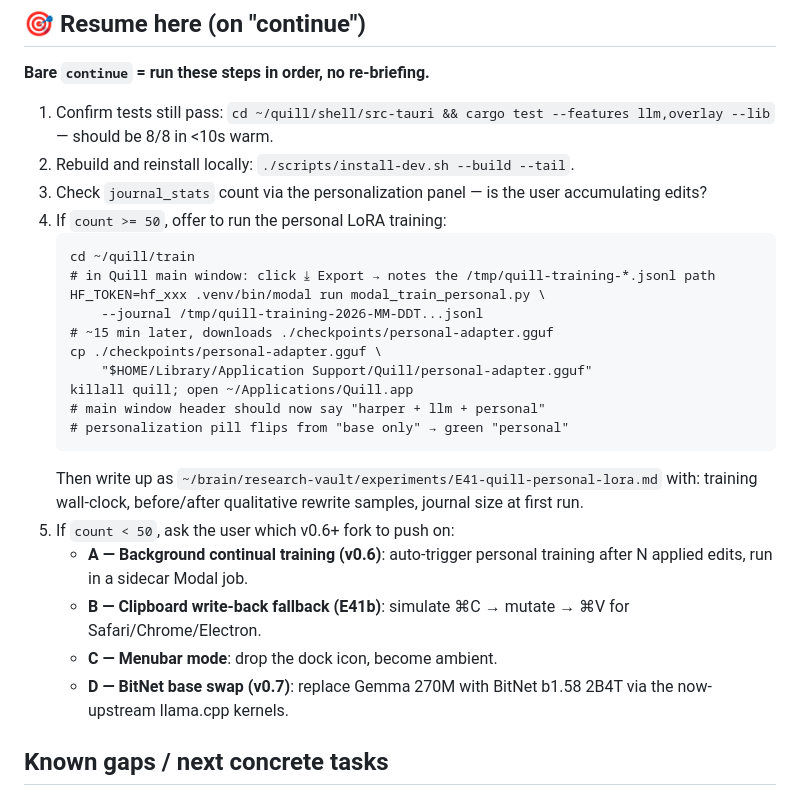
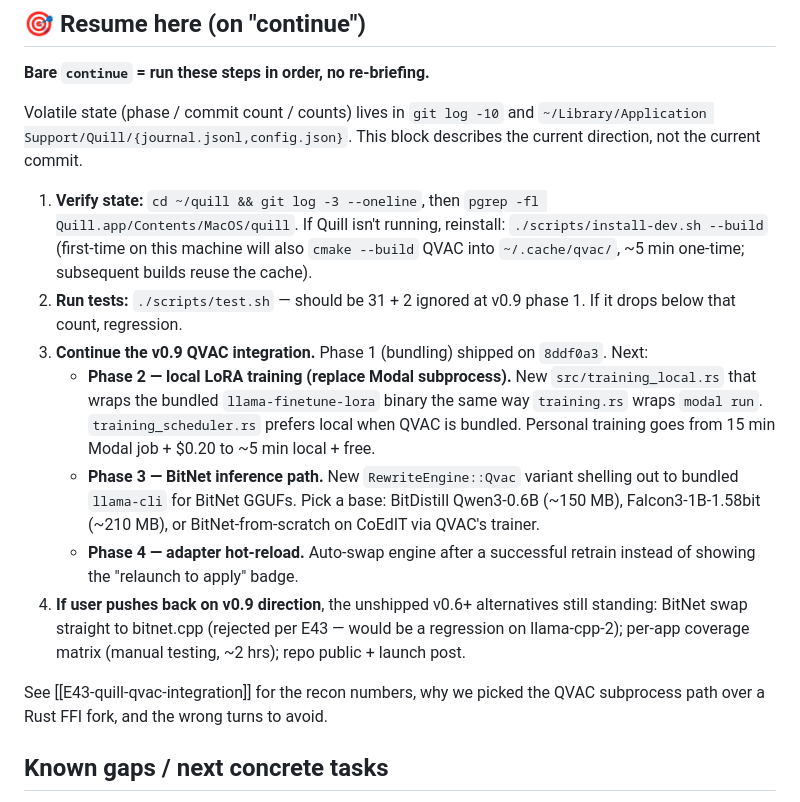
Before and after one commit to abgnydn/quill, a Markdown page: CLAUDE.md, the part around the change. GitHub-like rendering.

Commit message:
docs: refresh CLAUDE.md Resume block for v0.9 direction
last update (2026-05-15) predated v0.5 phase 1/2/3, v0.6
(streaming/hotkey/diff), v0.7 (menubar + auto-retrain), and v0.9
phase 1 (QVAC bundling). the old block told future-me to push on
forks (A-D) that have since all shipped or been rejected. replaces
it with the actual current direction: continue v0.9 phases 2-4 with
QVAC as the BitNet + on-device-LoRA backend. pointer to
[[E43-quill-qvac-integration]] for recon numbers + rationale.

per feedback_no_volatile_state_in_memory: phase / commit count /
test count moved out of CLAUDE.md status (those rot fast and live
in git log / scripts/test.sh output already).

````diff
--- a/CLAUDE.md
+++ b/CLAUDE.md
@@ -75,28 +75,41 @@ quill/
 
 **Bare `continue` = run these steps in order, no re-briefing.**
 
-1. Confirm tests still pass: `cd ~/quill/shell/src-tauri && cargo test --features llm,overlay --lib` — should be 8/8 in <10s warm.
-2. Rebuild and reinstall locally: `./scripts/install-dev.sh --build --tail`.
-3. Check `journal_stats` count via the personalization panel — is the user accumulating edits?
-4. If `count >= 50`, offer to run the personal LoRA training:
-   ```
-   cd ~/quill/train
-   # in Quill main window: click ⤓ Export → notes the /tmp/quill-training-*.jsonl path
-   HF_TOKEN=hf_xxx .venv/bin/modal run modal_train_personal.py \
-       --journal /tmp/quill-training-2026-MM-DDT...jsonl
-   # ~15 min later, downloads ./checkpoints/personal-adapter.gguf
-   cp ./checkpoints/personal-adapter.gguf \
-       "$HOME/Library/Application Support/Quill/personal-adapter.gguf"
-   killall quill; open ~/Applications/Quill.app
-   # main window header should now say "harper + llm + personal"
-   # personalization pill flips from "base only" → green "personal"
-   ```
-   Then write up as `~/brain/research-vault/experiments/E41-quill-personal-lora.md` with: training wall-clock, before/after qualitative rewrite samples, journal size at first run.
-5. If `count < 50`, ask the user which v0.6+ fork to push on:
-   - **A — Background continual training (v0.6)**: auto-trigger personal training after N applied edits, run in a sidecar Modal job.
-   - **B — Clipboard write-back fallback (E41b)**: simulate ⌘C → mutate → ⌘V for Safari/Chrome/Electron.
-   - **C — Menubar mode**: drop the dock icon, become ambient.
-   - **D — BitNet base swap (v0.7)**: replace Gemma 270M with BitNet b1.58 2B4T via the now-upstream llama.cpp kernels.
+Volatile state (phase / commit count / counts) lives in `git log -10`
+and `~/Library/Application Support/Quill/{journal.jsonl,config.json}`.
+This block describes the current direction, not the current commit.
+
+1. **Verify state:** `cd ~/quill && git log -3 --oneline`, then
+   `pgrep -fl Quill.app/Contents/MacOS/quill`. If Quill isn't running,
+   reinstall: `./scripts/install-dev.sh --build` (first-time on this
+   machine will also `cmake --build` QVAC into `~/.cache/qvac/`, ~5 min
+   one-time; subsequent builds reuse the cache).
+2. **Run tests:** `./scripts/test.sh` — should be 31 + 2 ignored at
+   v0.9 phase 1. If it drops below that count, regression.
+3. **Continue the v0.9 QVAC integration.** Phase 1 (bundling) shipped
+   on `8ddf0a3`. Next:
+   - **Phase 2 — local LoRA training (replace Modal subprocess).**
+     New `src/training_local.rs` that wraps the bundled
+     `llama-finetune-lora` binary the same way `training.rs` wraps
+     `modal run`. `training_scheduler.rs` prefers local when QVAC is
+     bundled. Personal training goes from 15 min Modal job + $0.20 to
+     ~5 min local + free.
+   - **Phase 3 — BitNet inference path.** New `RewriteEngine::Qvac`
+     variant shelling out to bundled `llama-cli` for BitNet GGUFs.
+     Pick a base: BitDistill Qwen3-0.6B (~150 MB), Falcon3-1B-1.58bit
+     (~210 MB), or BitNet-from-scratch on CoEdIT via QVAC's trainer.
+   - **Phase 4 — adapter hot-reload.** Auto-swap engine after a
+     successful retrain instead of showing the "relaunch to apply"
+     badge.
+4. **If user pushes back on v0.9 direction**, the unshipped v0.6+
+   alternatives still standing: BitNet swap straight to bitnet.cpp
+   (rejected per E43 — would be a regression on llama-cpp-2);
+   per-app coverage matrix (manual testing, ~2 hrs); repo public +
+   launch post.
+
+See [[E43-quill-qvac-integration]] for the recon numbers, why we
+picked the QVAC subprocess path over a Rust FFI fork, and the wrong
+turns to avoid.
 
 ## Known gaps / next concrete tasks
 
````
